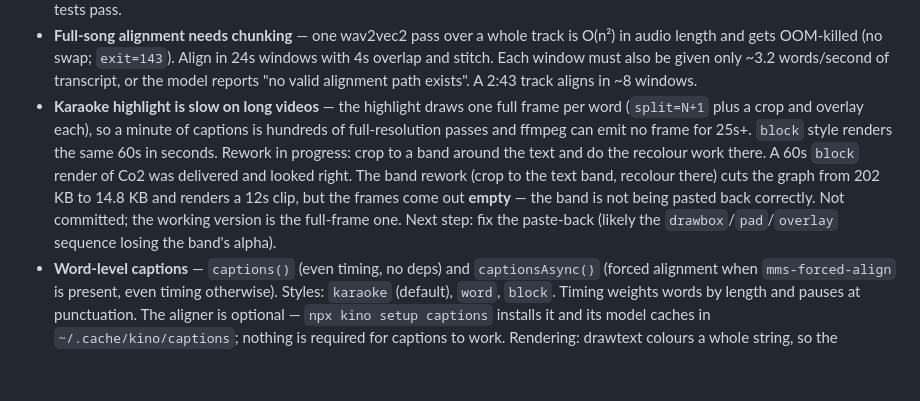
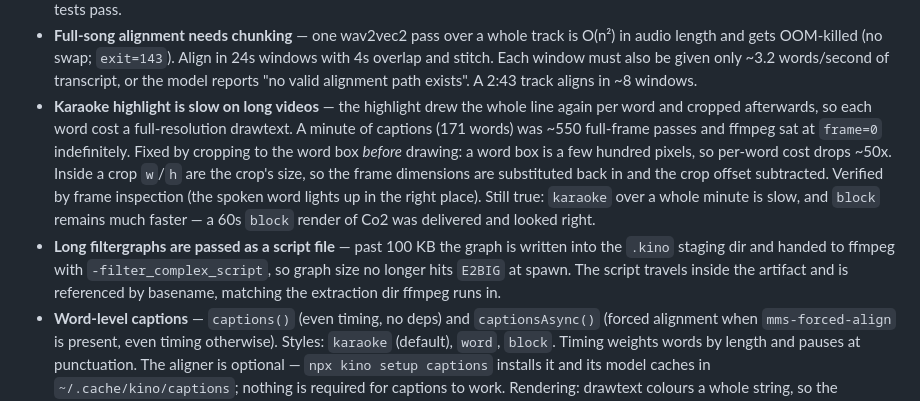
Before and after one commit to glitchoff/kino, a Markdown page: .memory/done.md, the part around the change. Drawn GitHub-style; blank space fills up the shorter version.

Commit message:
docs(memory): record the karaoke perf fix and filtergraph script

```diff
--- a/.memory/done.md
+++ b/.memory/done.md
@@ -26,17 +26,21 @@ Newest first. One line per item; link the ticket for detail.
   24s windows with 4s overlap and stitch. Each window must also be given only
   ~3.2 words/second of transcript, or the model reports "no valid alignment
   path exists". A 2:43 track aligns in ~8 windows.
-- **Karaoke highlight is slow on long videos** — the highlight draws one full
-  frame per word (`split=N+1` plus a crop and overlay each), so a minute of
-  captions is hundreds of full-resolution passes and ffmpeg can emit no frame
-  for 25s+. `block` style renders the same 60s in seconds. Rework in progress:
-  crop to a band around the text and do the recolour work there.
-  A 60s `block` render of Co2 was delivered and looked right.
-  The band rework (crop to the text band, recolour there) cuts the graph from
-  202 KB to 14.8 KB and renders a 12s clip, but the frames come out **empty** —
-  the band is not being pasted back correctly. Not committed; the working
-  version is the full-frame one. Next step: fix the paste-back (likely the
-  `drawbox`/`pad`/`overlay` sequence losing the band's alpha).
+- **Karaoke highlight is slow on long videos** — the highlight drew the whole
+  line again per word and cropped afterwards, so each word cost a
+  full-resolution drawtext. A minute of captions (171 words) was ~550 full-frame
+  passes and ffmpeg sat at `frame=0` indefinitely. Fixed by cropping to the word
+  box *before* drawing: a word box is a few hundred pixels, so per-word cost
+  drops ~50x. Inside a crop `w`/`h` are the crop's size, so the frame dimensions
+  are substituted back in and the crop offset subtracted. Verified by frame
+  inspection (the spoken word lights up in the right place).
+  Still true: `karaoke` over a whole minute is slow, and `block` remains much
+  faster — a 60s `block` render of Co2 was delivered and looked right.
+- **Long filtergraphs are passed as a script file** — past 100 KB the graph is
+  written into the `.kino` staging dir and handed to ffmpeg with
+  `-filter_complex_script`, so graph size no longer hits `E2BIG` at spawn. The
+  script travels inside the artifact and is referenced by basename, matching the
+  extraction dir ffmpeg runs in.
 - **Word-level captions** — `captions()` (even timing, no deps) and
   `captionsAsync()` (forced alignment when `mms-forced-align` is present, even
   timing otherwise). Styles: `karaoke` (default), `word`, `block`. Timing
```
